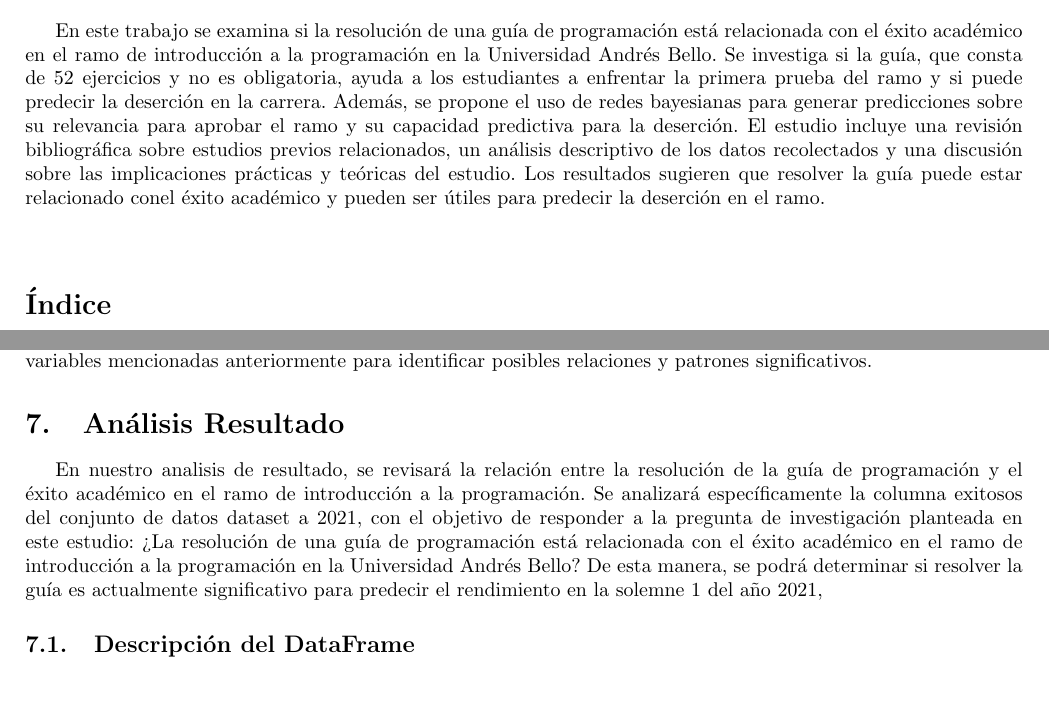
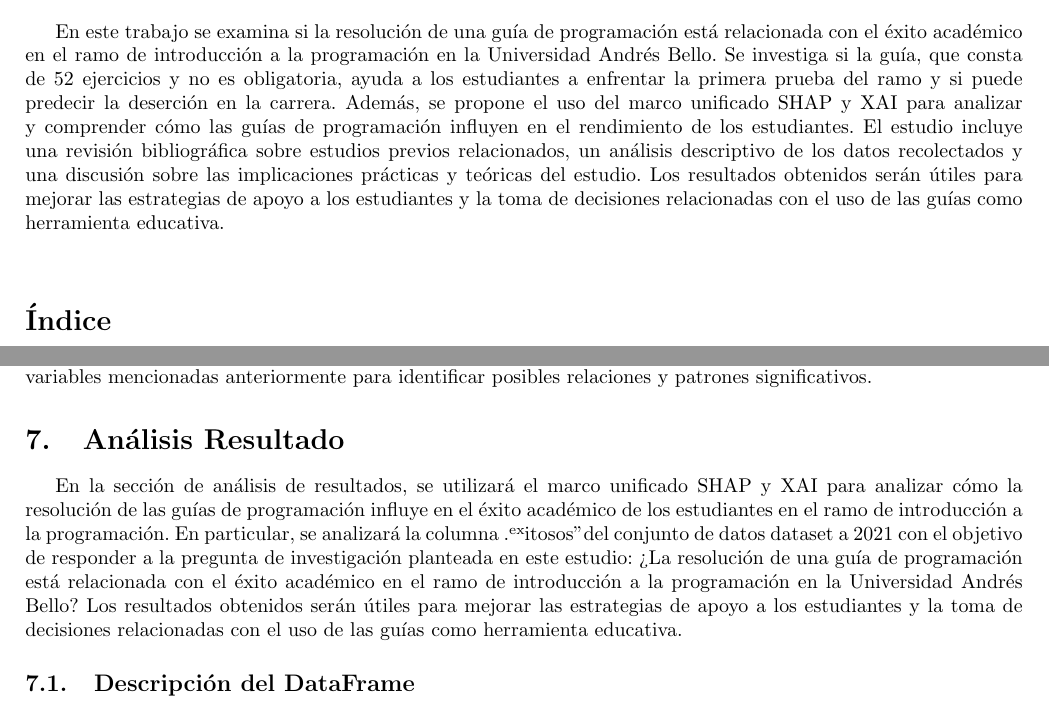
Before and after one commit to tonporaqui/tesis, a LaTeX document (LaTeX/main.tex, which reads LaTeX/lib_/analisis_resultado.tex, LaTeX/lib_/resumen.tex): two parts of pages 2 and 7 of 12, joined at a grey line, cut so that both start at the same text. Compiled offline with pdfLaTeX.

Commit message:
acutalizando a enfoques predictivos fuera de bayes

```diff
--- a/LaTeX/lib_/analisis_resultado.tex
+++ b/LaTeX/lib_/analisis_resultado.tex
@@ -1,7 +1,7 @@
 \hypertarget{analisis_resultado}{%
     \section{Análisis Resultado}\label{Análisis Resultado}}
 
-En nuestro analisis de resultado, se revisará la relación entre la resolución de la guía de programación y el éxito académico en el ramo de introducción a la programación. Se analizará específicamente la columna exitosos del conjunto de datos dataset a 2021, con el objetivo de responder a la pregunta de investigación planteada en este estudio: ¿La resolución de una guía de programación está relacionada con el éxito académico en el ramo de introducción a la programación en la Universidad Andrés Bello? De esta manera, se podrá determinar si resolver la guía es actualmente significativo para predecir el rendimiento en la solemne 1 del año 2021,
+En la sección de análisis de resultados, se utilizará el marco unificado SHAP y XAI para analizar cómo la resolución de las guías de programación influye en el éxito académico de los estudiantes en el ramo de introducción a la programación. En particular, se analizará la columna "exitosos" del conjunto de datos dataset a 2021 con el objetivo de responder a la pregunta de investigación planteada en este estudio: ¿La resolución de una guía de programación está relacionada con el éxito académico en el ramo de introducción a la programación en la Universidad Andrés Bello? Los resultados obtenidos serán útiles para mejorar las estrategias de apoyo a los estudiantes y la toma de decisiones relacionadas con el uso de las guías como herramienta educativa.
 
 \subsection{Descripción del DataFrame}
 
--- a/LaTeX/lib_/resumen.tex
+++ b/LaTeX/lib_/resumen.tex
@@ -12,6 +12,6 @@
 \end{center}
 
 En este trabajo se examina si la resolución de una guía de programación está relacionada con el éxito académico en el ramo de introducción a la programación en la Universidad Andrés Bello. Se investiga si la guía, que consta de 52 ejercicios y no es obligatoria, ayuda a los estudiantes a enfrentar la primera prueba del ramo y si puede predecir la deserción en la carrera.
-Además, se propone el uso de redes bayesianas para generar predicciones sobre su relevancia para aprobar el ramo y su capacidad predictiva para la deserción. El estudio incluye una revisión bibliográfica sobre estudios previos relacionados, un análisis descriptivo de los datos recolectados y una discusión sobre las implicaciones prácticas y teóricas del estudio.
-Los resultados sugieren que resolver la guía puede estar relacionado conel éxito académico y pueden ser útiles para predecir la deserción en el ramo.
+Además, se propone el uso del marco unificado SHAP y XAI para analizar y comprender cómo las guías de programación influyen en el rendimiento de los estudiantes. El estudio incluye una revisión bibliográfica sobre estudios previos relacionados, un análisis descriptivo de los datos recolectados y una discusión sobre las implicaciones prácticas y teóricas del estudio.
+Los resultados obtenidos serán útiles para mejorar las estrategias de apoyo a los estudiantes y la toma de decisiones relacionadas con el uso de las guías como herramienta educativa.
 \vfill
```
